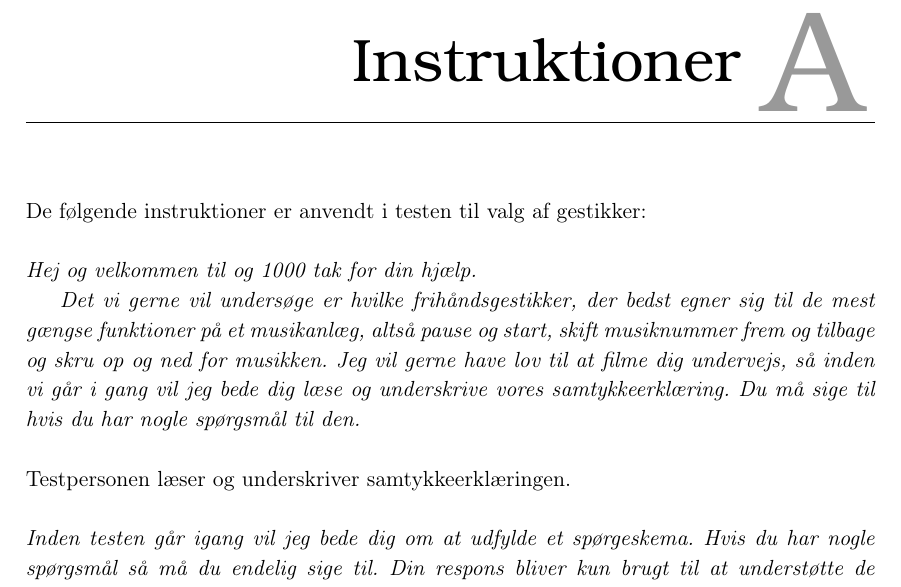
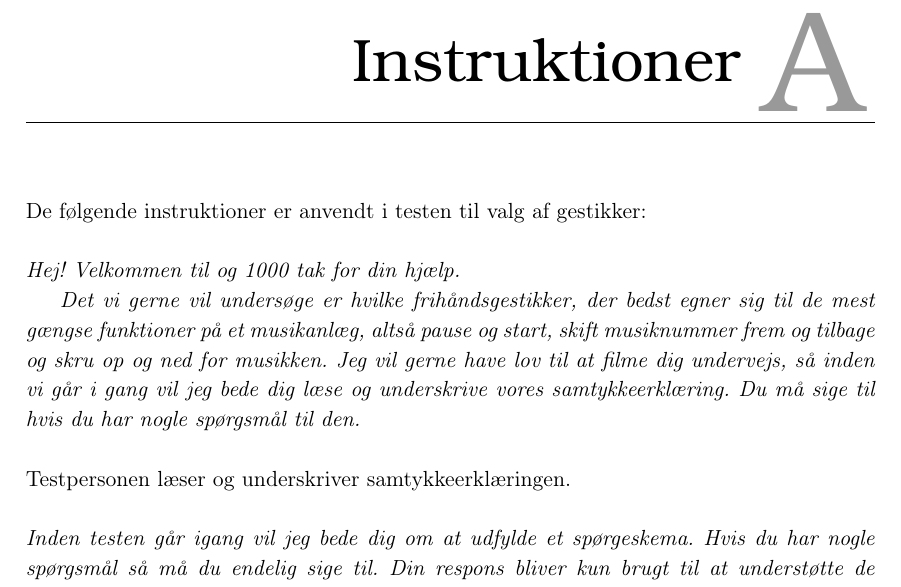
Before and after one commit to SaraNielsen0711/P6-LaTex, a LaTeX thesis (Master.tex, which reads Content/Bilag/InstruktionerValgAfGestikker.tex): part of page 63 of 63, cut so that both start at the same text. Compiled offline with pdfLaTeX.

Commit message:
Rettet noget i bilag: Instruktioner

```diff
--- a/Content/Bilag/InstruktionerValgAfGestikker.tex
+++ b/Content/Bilag/InstruktionerValgAfGestikker.tex
@@ -3,7 +3,7 @@
 %
 De følgende instruktioner er anvendt i testen til valg af gestikker:\blankline
 %
-\textit{Hej og velkommen til og 1000 tak for din hjælp.}
+\textit{Hej! Velkommen til og 1000 tak for din hjælp.}
 
 \textit{Det vi gerne vil undersøge er hvilke frihåndsgestikker, der bedst egner sig til de mest gængse funktioner på et musikanlæg, altså pause og start, skift musiknummer frem og tilbage og skru op og ned for musikken. Jeg vil gerne have lov til at filme dig undervejs, så inden vi går i gang vil jeg bede dig læse og underskrive vores samtykkeerklæring. Du må sige til hvis du har nogle spørgsmål til den.}\blankline
 %
```
